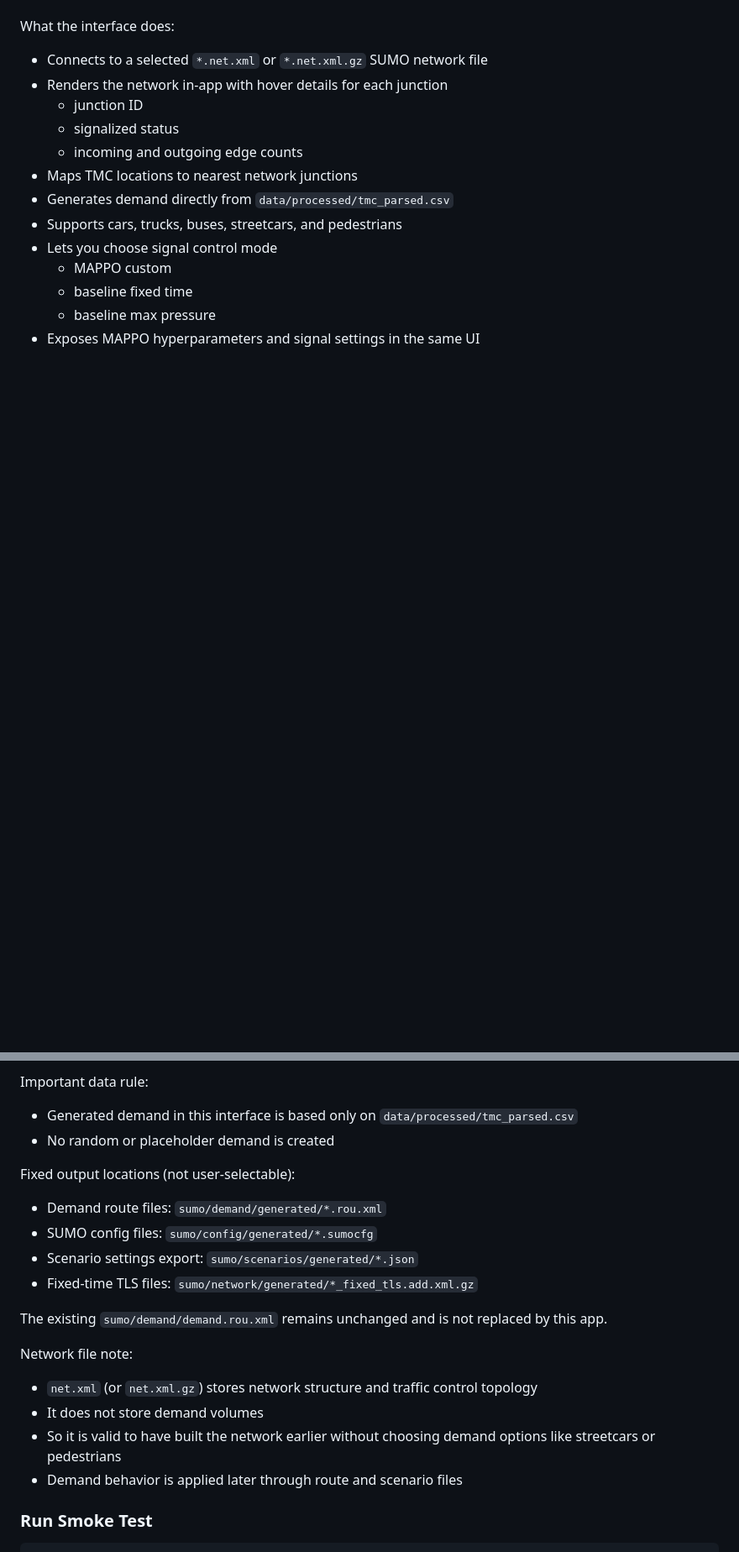
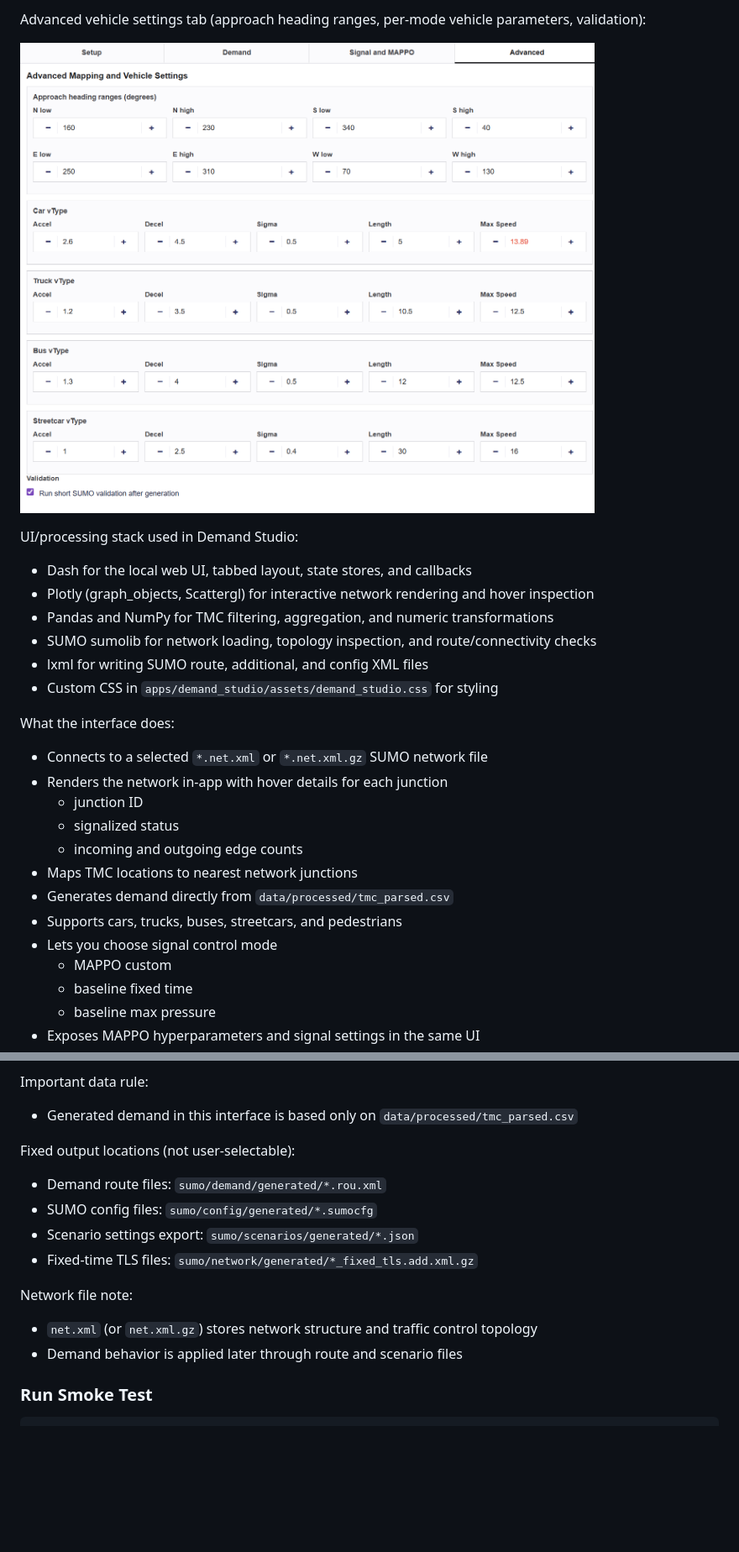
Before and after one commit to yashnkapadia/ece324-TANGO, a Markdown page: README.md, 2 parts joined by grey strips. Shown: that part at 84% size. Rendered like a GitHub page; pictures changed too: docs/assets/images/demand_studio_4.png (added); blank space fills up the shorter version.

Commit message:
add UI walkthrough screenshots and processing stack details to README.md

```diff
--- a/README.md
+++ b/README.md
@@ -127,3 +141,15 @@ Then open `http://127.0.0.1:8050` in your browser.
+Advanced vehicle settings tab (approach heading ranges, per-mode vehicle parameters, validation):
+
+![Demand Studio Advanced Vehicle Settings](docs/assets/images/demand_studio_4.png)
+
+UI/processing stack used in Demand Studio:
+- Dash for the local web UI, tabbed layout, state stores, and callbacks
+- Plotly (graph_objects, Scattergl) for interactive network rendering and hover inspection
+- Pandas and NumPy for TMC filtering, aggregation, and numeric transformations
+- SUMO sumolib for network loading, topology inspection, and route/connectivity checks
+- lxml for writing SUMO route, additional, and config XML files
+- Custom CSS in `apps/demand_studio/assets/demand_studio.css` for styling
+
 What the interface does:
 - Connects to a selected `*.net.xml` or `*.net.xml.gz` SUMO network file
 - Renders the network in-app with hover details for each junction
@@ -141,7 +167,6 @@ What the interface does:
 
 Important data rule:
 - Generated demand in this interface is based only on `data/processed/tmc_parsed.csv`
-- No random or placeholder demand is created
 
 Fixed output locations (not user-selectable):
 - Demand route files: `sumo/demand/generated/*.rou.xml`
@@ -149,12 +174,8 @@ Fixed output locations (not user-selectable):
 - Scenario settings export: `sumo/scenarios/generated/*.json`
 - Fixed-time TLS files: `sumo/network/generated/*_fixed_tls.add.xml.gz`
 
-The existing `sumo/demand/demand.rou.xml` remains unchanged and is not replaced by this app.
-
 Network file note:
 - `net.xml` (or `net.xml.gz`) stores network structure and traffic control topology
-- It does not store demand volumes
-- So it is valid to have built the network earlier without choosing demand options like streetcars or pedestrians
 - Demand behavior is applied later through route and scenario files
 
 ### Run Smoke Test
```
Also changed, not shown: other parts of README.md (+14 -0 lines), docs/assets/images/demand_studio_1.png (added), docs/assets/images/demand_studio_2.png (added), docs/assets/images/demand_studio_3.png (added).
